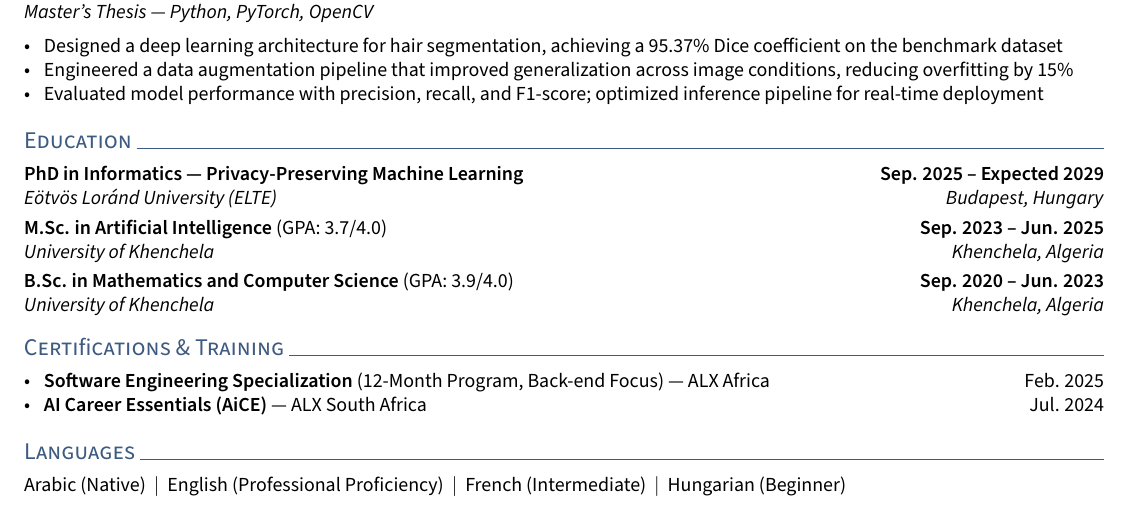
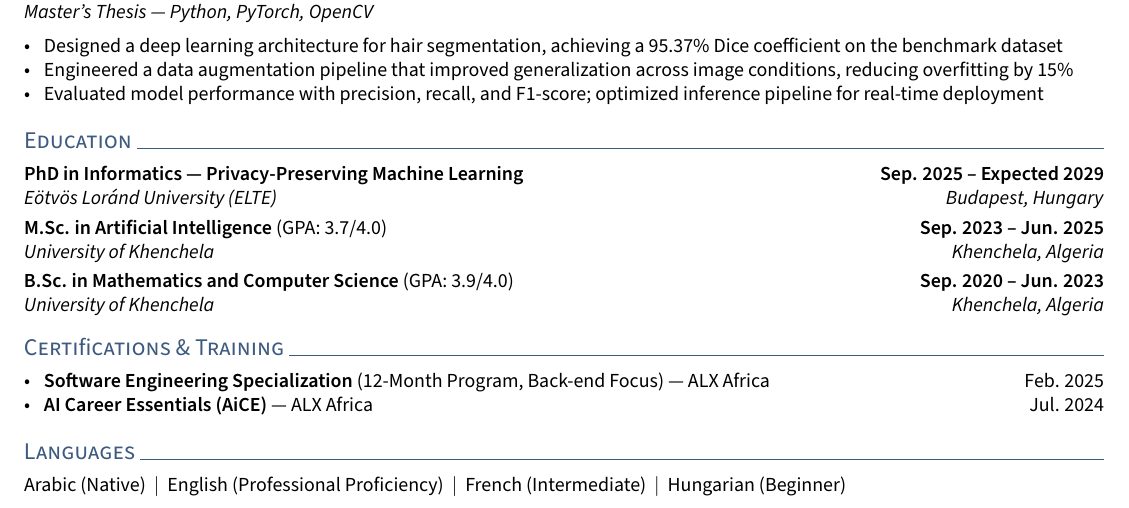
Before and after one commit to ahmed-fouad-lagha/ahmed-fouad-lagha.github.io, a LaTeX CV (_cv/resume.tex, which reads _cv/style.sty): part of the page, cut so that both start at the same text. Compiled offline with pdfLaTeX.

Commit message:
style: add custom LaTeX style package for resume formatting and update certification details

```diff
--- a/_cv/resume.tex
+++ b/_cv/resume.tex
@@ -2,7 +2,10 @@
 \usepackage[utf8]{inputenc}
 \usepackage[T1]{fontenc}
 
-\usepackage{TLCresume}
+%============
+% STYLE SHEET
+%============
+\usepackage{style}
 
 %====================
 % CONTACT INFORMATION
@@ -123,7 +125,7 @@ PhD candidate in privacy-preserving ML with hands-on experience in ML, LLMs, and
 \section{Certifications \& Training}
 \begin{zitemize}
     \item \textbf{Software Engineering Specialization} (12-Month Program, Back-end Focus) --- ALX Africa \hfill Feb. 2025
-    \item \textbf{AI Career Essentials (AiCE)} --- ALX South Africa \hfill Jul. 2024
+    \item \textbf{AI Career Essentials (AiCE)} --- ALX Africa \hfill Jul. 2024
 \end{zitemize}
 
 \section{Languages}
--- a/_cv/TLCresume.sty
+++ b/_cv/style.sty
@@ -1,5 +1,5 @@
 \NeedsTeXFormat{LaTeX2e}
-\ProvidesPackage{TLCresume}[11/19/21 resume package]
+\ProvidesPackage{style}[2026/07/05 custom resume package]
 
 % Assuming using "article" document class and letter sized paper.
 % FONT STUFF
```
Also changed, not shown: _cv/resume.pdf, _cv/resume.tex (1 more changed lines).
